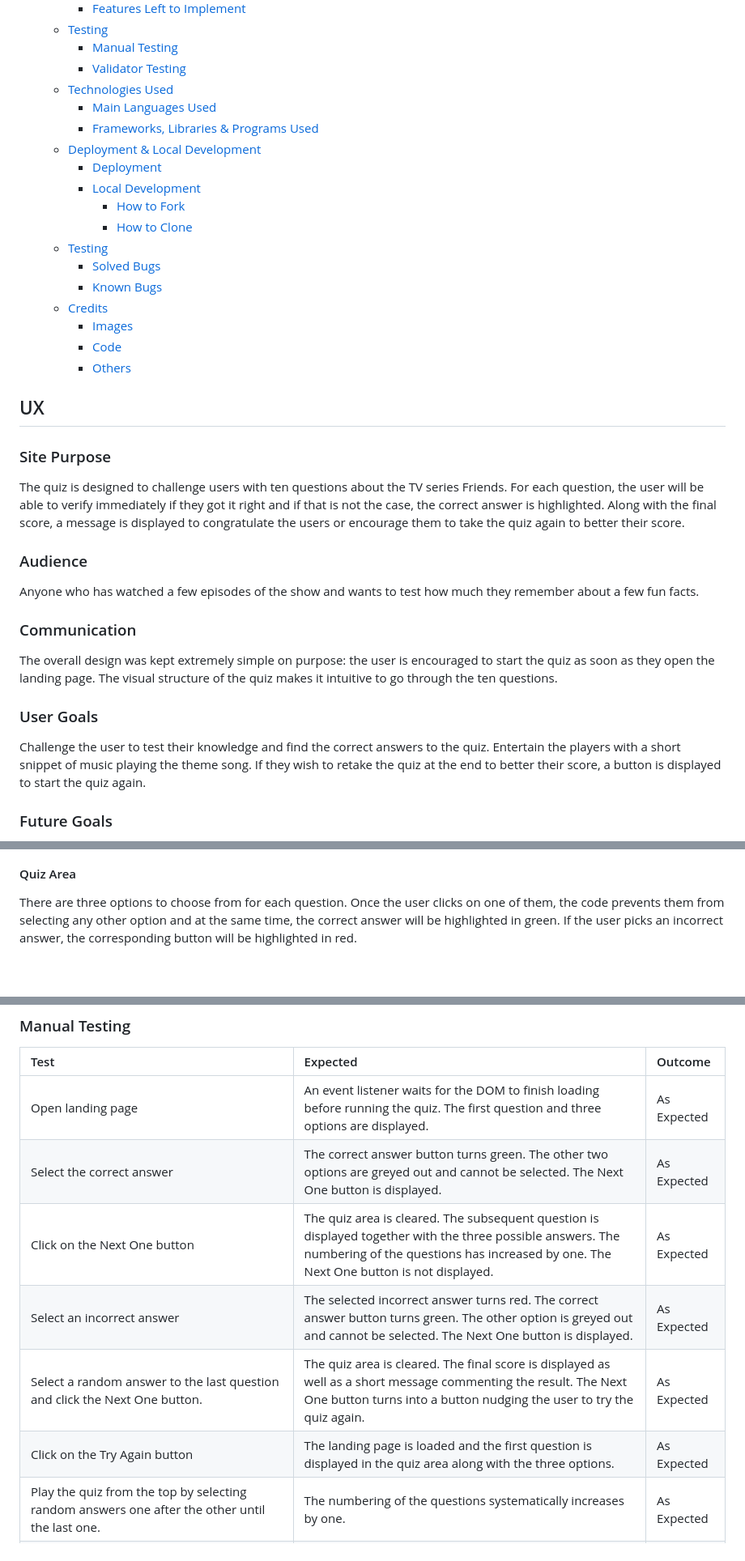
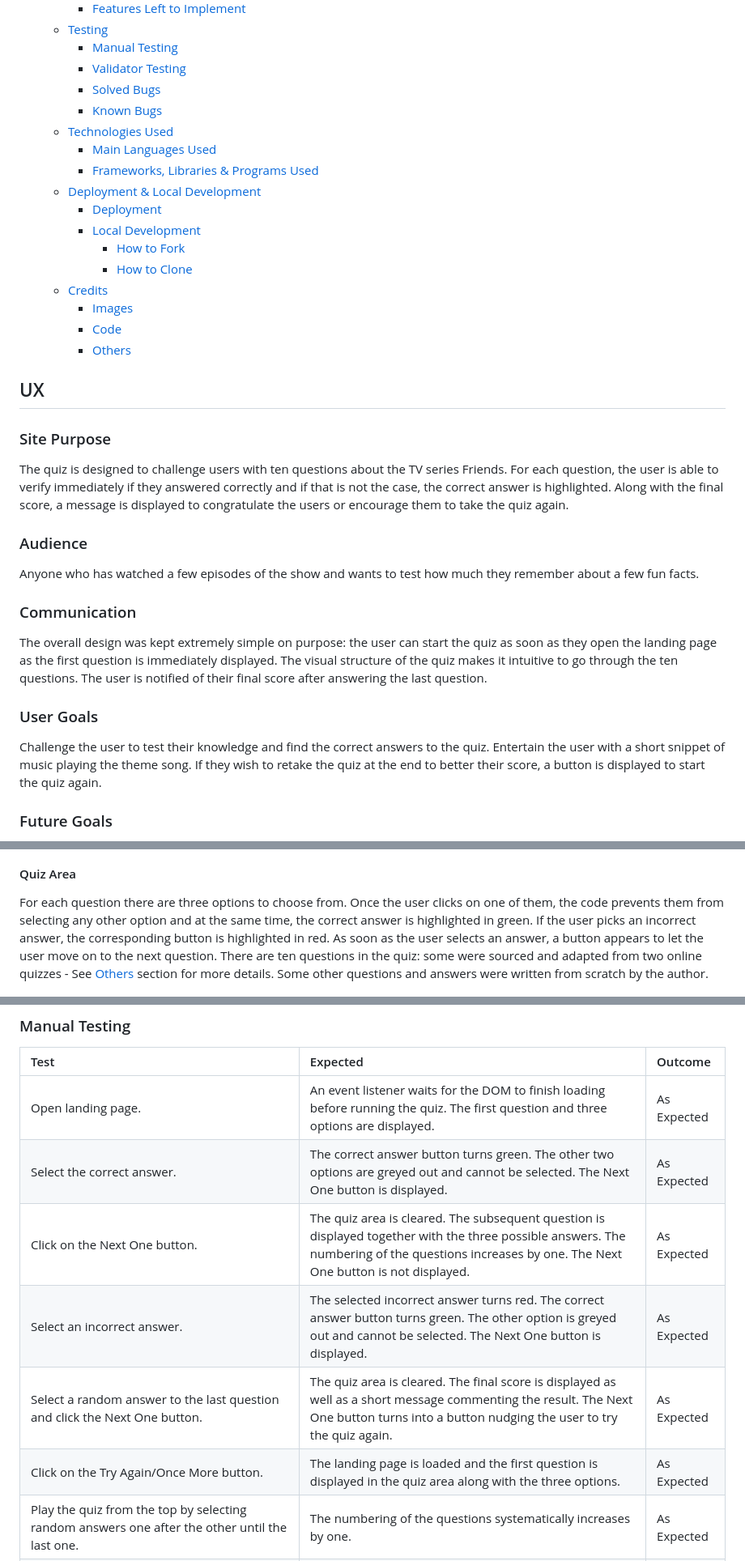
Before and after one commit to Ila-bura/friends-trivia, a Markdown page: README.md, 3 parts joined by grey strips. Shown at 81% size. Drawn GitHub-style; blank space fills up the shorter version.

```diff
--- a/README.md
+++ b/README.md
@@ -32,6 +32,8 @@ The Friends Trivia Quiz site is live, the links can be found [HERE](https://ila-
   - [Testing](#testing)
     - [Manual Testing](#manual-testing)
     - [Validator Testing](#validator-testing)
+    - [Solved Bugs](#solved-bugs)
+    - [Known Bugs](#known-bugs)
   - [Technologies Used](#technologies-used)
     - [Main Languages Used](#main-languages-used)
     - [Frameworks, Libraries \& Programs Used](#frameworks-libraries--programs-used)
@@ -40,9 +42,6 @@ The Friends Trivia Quiz site is live, the links can be found [HERE](https://ila-
     - [Local Development](#local-development)
       - [How to Fork](#how-to-fork)
       - [How to Clone](#how-to-clone)
-  - [Testing](#testing-1)
-    - [Solved Bugs](#solved-bugs)
-    - [Known Bugs](#known-bugs)
   - [Credits](#credits)
     - [Images](#images)
     - [Code](#code)
@@ -52,7 +51,7 @@ The Friends Trivia Quiz site is live, the links can be found [HERE](https://ila-
 
 ### Site Purpose
 
-The quiz is designed to challenge users with ten questions about the TV series Friends. For each question, the user will be able to verify immediately if they got it right and if that is not the case, the correct answer is highlighted. Along with the final score, a message is displayed to congratulate the users or encourage them to take the quiz again to better their score.
+The quiz is designed to challenge users with ten questions about the TV series Friends. For each question, the user is able to verify immediately if they answered correctly and if that is not the case, the correct answer is highlighted. Along with the final score, a message is displayed to congratulate the users or encourage them to take the quiz again.
 
 ### Audience
 
@@ -60,11 +59,11 @@ Anyone who has watched a few episodes of the show and wants to test how much the
 
 ### Communication
 
-The overall design was kept extremely simple on purpose: the user is encouraged to start the quiz as soon as they open the landing page. The visual structure of the quiz makes it intuitive to go through the ten questions.
+The overall design was kept extremely simple on purpose: the user can start the quiz as soon as they open the landing page as the first question is immediately displayed. The visual structure of the quiz makes it intuitive to go through the ten questions. The user is notified of their final score after answering the last question.
 
 ### User Goals
 
-Challenge the user to test their knowledge and find the correct answers to the quiz. Entertain the players with a short snippet of music playing the theme song. If they wish to retake the quiz at the end to better their score, a button is displayed to start the quiz again.
+Challenge the user to test their knowledge and find the correct answers to the quiz. Entertain the user with a short snippet of music playing the theme song. If they wish to retake the quiz at the end to better their score, a button is displayed to start the quiz again.
 
 ### Future Goals
 
@@ -102,7 +101,8 @@ The background image of New York by night was sourced from Pexels and the author
 
 #### Quiz Area
 
-There are three options to choose from for each question. Once the user clicks on one of them, the code prevents them from selecting any other option and at the same time, the correct answer will be highlighted in green. If the user picks an incorrect answer, the corresponding button will be highlighted in red.
+For each question there are three options to choose from. Once the user clicks on one of them, the code prevents them from selecting any other option and at the same time, the correct answer is highlighted in green. If the user picks an incorrect answer, the corresponding button is highlighted in red.
+As soon as the user selects an answer, a button appears to let the user move on to the next question. There are ten questions in the quiz: some were sourced and adapted from two online quizzes - See [Others](#others) section for more details. Some other questions and answers were written from scratch by the author.
 
 ![Quiz area](assets/images/images-readme/quiz-area.png)
 
@@ -136,12 +136,12 @@ In future iterations, some additional features could include giving the user the
 
 | Test                                                                                                                                                             | Expected                                                                                                                                                                                                   | Outcome     |
 | :--------------------------------------------------------------------------------------------------------------------------------------------------------------- | :--------------------------------------------------------------------------------------------------------------------------------------------------------------------------------------------------------- | :---------- |
-| Open landing page                                                                                                                                                | An event listener waits for the DOM to finish loading before running the quiz. The first question and three options are displayed.                                                                         | As Expected |
-| Select the correct answer                                                                                                                                        | The correct answer button turns green. The other two options are greyed out and cannot be selected. The Next One button is displayed.                                                                      | As Expected |
-| Click on the Next One button                                                                                                                                     | The quiz area is cleared. The subsequent question is displayed together with the three possible answers. The numbering of the questions has increased by one. The Next One button is not displayed.        | As Expected |
-| Select an incorrect answer                                                                                                                                       | The selected incorrect answer turns red. The correct answer button turns green. The other option is greyed out and cannot be selected. The Next One button is displayed.                                   | As Expected |
+| Open landing page.                                                                                                                                               | An event listener waits for the DOM to finish loading before running the quiz. The first question and three options are displayed.                                                                         | As Expected |
+| Select the correct answer.                                                                                                                                       | The correct answer button turns green. The other two options are greyed out and cannot be selected. The Next One button is displayed.                                                                      | As Expected |
+| Click on the Next One button.                                                                                                                                    | The quiz area is cleared. The subsequent question is displayed together with the three possible answers. The numbering of the questions increases by one. The Next One button is not displayed.            | As Expected |
+| Select an incorrect answer.                                                                                                                                      | The selected incorrect answer turns red. The correct answer button turns green. The other option is greyed out and cannot be selected. The Next One button is displayed.                                   | As Expected |
 | Select a random answer to the last question and click the Next One button.                                                                                       | The quiz area is cleared. The final score is displayed as well as a short message commenting the result. The Next One button turns into a button nudging the user to try the quiz again.                   | As Expected |
-| Click on the Try Again button                                                                                                                                    | The landing page is loaded and the first question is displayed in the quiz area along with the three options.                                                                                              | As Expected |
+| Click on the Try Again/Once More button.                                                                                                                         | The landing page is loaded and the first question is displayed in the quiz area along with the three options.                                                                                              | As Expected |
 | Play the quiz from the top by selecting random answers one after the other until the last one.                                                                   | The numbering of the questions systematically increases by one.                                                                                                                                            | As Expected |
 | Play the quiz from the top by selecting the ten correct answers one after the other until the last one then click the Next One button.                           | The quiz area is cleared. The final score displayed reads the following message: "You scored 10 out of 10! Oh.My.God.!". The Next One button turns into a button that reads "Once More!"                   | As Expected |
 | Play the quiz from the top by selecting more than five correct answers (six, for example) one after the other until the last one then click the Next One button. | The quiz area is cleared. The final score displayed reads the following message: "You scored 6 out of 10! Not too shabby!". The Next One button turns into a button that reads "Try again!".               | As Expected |
```
Also changed, not shown: other parts of README.md (+26 -28 lines).
